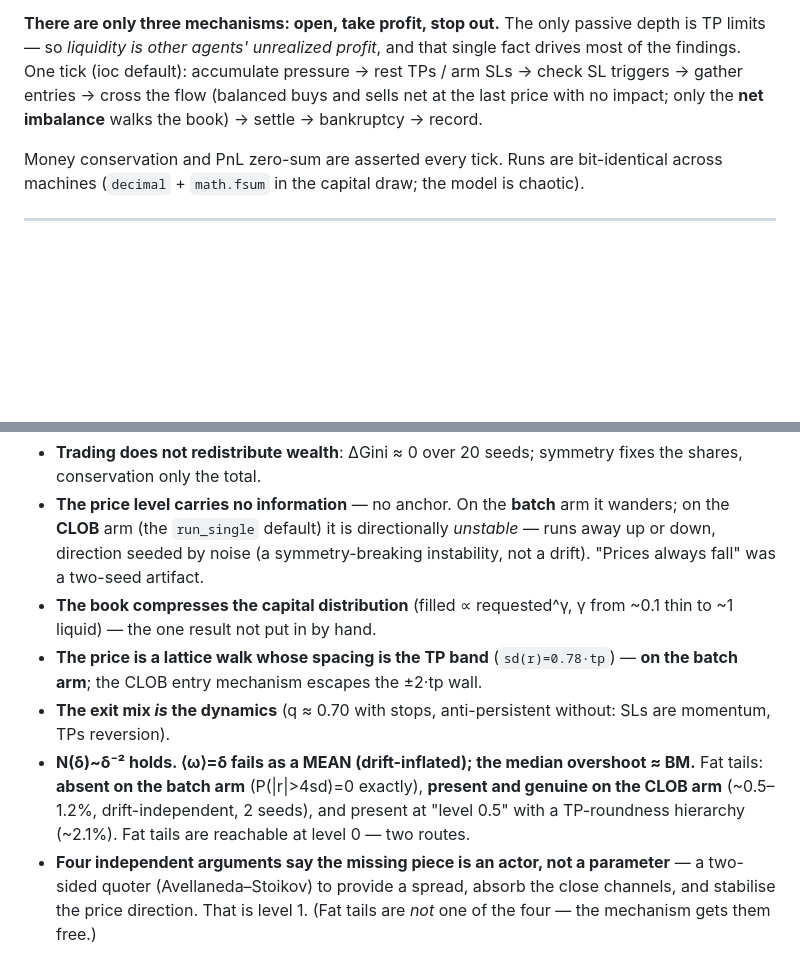
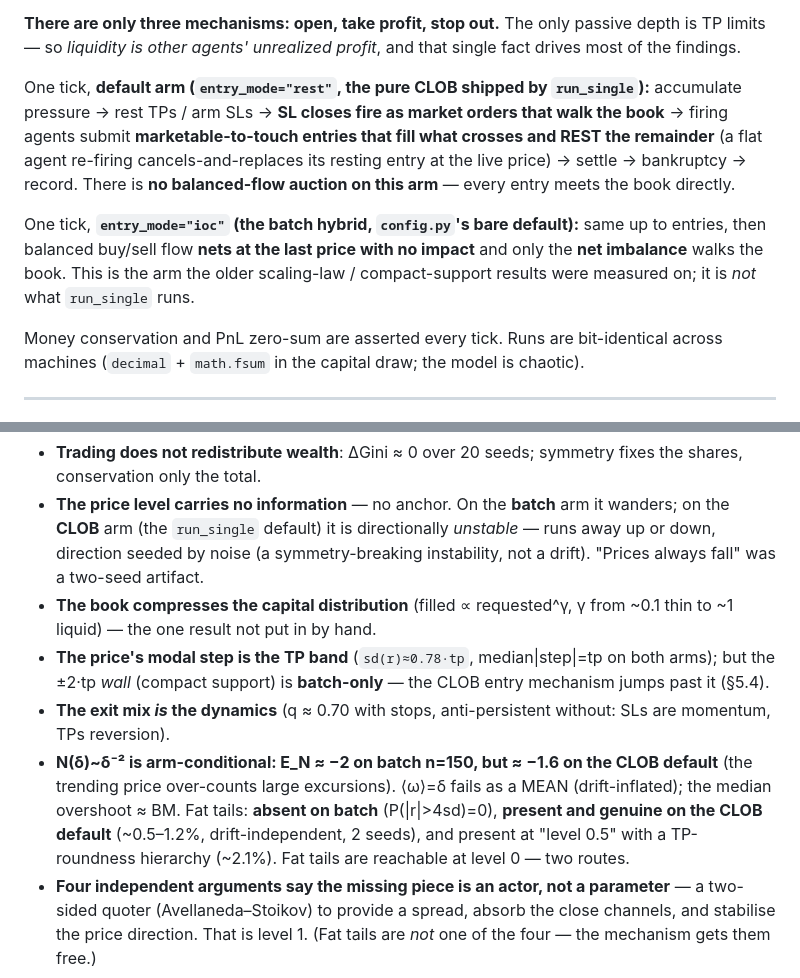
Before and after one commit to jbglattfelder/alphaEngine, a Markdown page: README.md, 2 parts joined by grey strips. Drawn GitHub-style; blank space fills up the shorter version.

```diff
--- a/README.md
+++ b/README.md
@@ -44,10 +44,21 @@ These absorb the former `CLAUDE.md`, `DIRECTION.md`, `REFERENCE.md`, all
 
 **There are only three mechanisms: open, take profit, stop out.** The only passive
 depth is TP limits — so *liquidity is other agents' unrealized profit*, and that
-single fact drives most of the findings. One tick (ioc default): accumulate
-pressure → rest TPs / arm SLs → check SL triggers → gather entries → cross the flow
-(balanced buys and sells net at the last price with no impact; only the **net
-imbalance** walks the book) → settle → bankruptcy → record.
+single fact drives most of the findings.
+
+One tick, **default arm (`entry_mode="rest"`, the pure CLOB shipped by
+`run_single`):** accumulate pressure → rest TPs / arm SLs → **SL closes fire as
+market orders that walk the book** → firing agents submit **marketable-to-touch
+entries that fill what crosses and REST the remainder** (a flat agent re-firing
+cancels-and-replaces its resting entry at the live price) → settle → bankruptcy →
+record. There is **no balanced-flow auction on this arm** — every entry meets the
+book directly.
+
+One tick, **`entry_mode="ioc"` (the batch hybrid, `config.py`'s bare default):**
+same up to entries, then balanced buy/sell flow **nets at the last price with no
+impact** and only the **net imbalance** walks the book. This is the arm the older
+scaling-law / compact-support results were measured on; it is *not* what
+`run_single` runs.
 
 Money conservation and PnL zero-sum are asserted every tick. Runs are bit-identical
 across machines (`decimal` + `math.fsum` in the capital draw; the model is chaotic).
@@ -154,15 +165,17 @@ arm.** Full descriptions in `HANDOFF-master.md` §3. In brief:
   instability, not a drift). "Prices always fall" was a two-seed artifact.
 - **The book compresses the capital distribution** (filled ∝ requested^γ, γ from
   ~0.1 thin to ~1 liquid) — the one result not put in by hand.
-- **The price is a lattice walk whose spacing is the TP band** (`sd(r)=0.78·tp`) —
-  **on the batch arm**; the CLOB entry mechanism escapes the ±2·tp wall.
+- **The price's modal step is the TP band** (`sd(r)≈0.78·tp`, median|step|=tp on
+  both arms); but the ±2·tp *wall* (compact support) is **batch-only** — the CLOB
+  entry mechanism jumps past it (§5.4).
 - **The exit mix *is* the dynamics** (q ≈ 0.70 with stops, anti-persistent without:
   SLs are momentum, TPs reversion).
-- **N(δ)~δ⁻² holds. ⟨ω⟩=δ fails as a MEAN (drift-inflated); the median overshoot
-  ≈ BM.** Fat tails: **absent on the batch arm** (P(|r|>4sd)=0 exactly), **present
-  and genuine on the CLOB arm** (~0.5–1.2%, drift-independent, 2 seeds), and present
-  at "level 0.5" with a TP-roundness hierarchy (~2.1%). Fat tails are reachable at
-  level 0 — two routes.
+- **N(δ)~δ⁻² is arm-conditional: E_N ≈ −2 on batch n=150, but ≈ −1.6 on the CLOB
+  default** (the trending price over-counts large excursions). ⟨ω⟩=δ fails as a MEAN
+  (drift-inflated); the median overshoot ≈ BM. Fat tails: **absent on batch**
+  (P(|r|>4sd)=0), **present and genuine on the CLOB default** (~0.5–1.2%,
+  drift-independent, 2 seeds), and present at "level 0.5" with a TP-roundness
+  hierarchy (~2.1%). Fat tails are reachable at level 0 — two routes.
 - **Four independent arguments say the missing piece is an actor, not a parameter**
   — a two-sided quoter (Avellaneda–Stoikov) to provide a spread, absorb the close
   channels, and stabilise the price direction. That is level 1. (Fat tails are *not*
```
Also changed, not shown: HANDOFF-master.md (+40 -19 lines).
